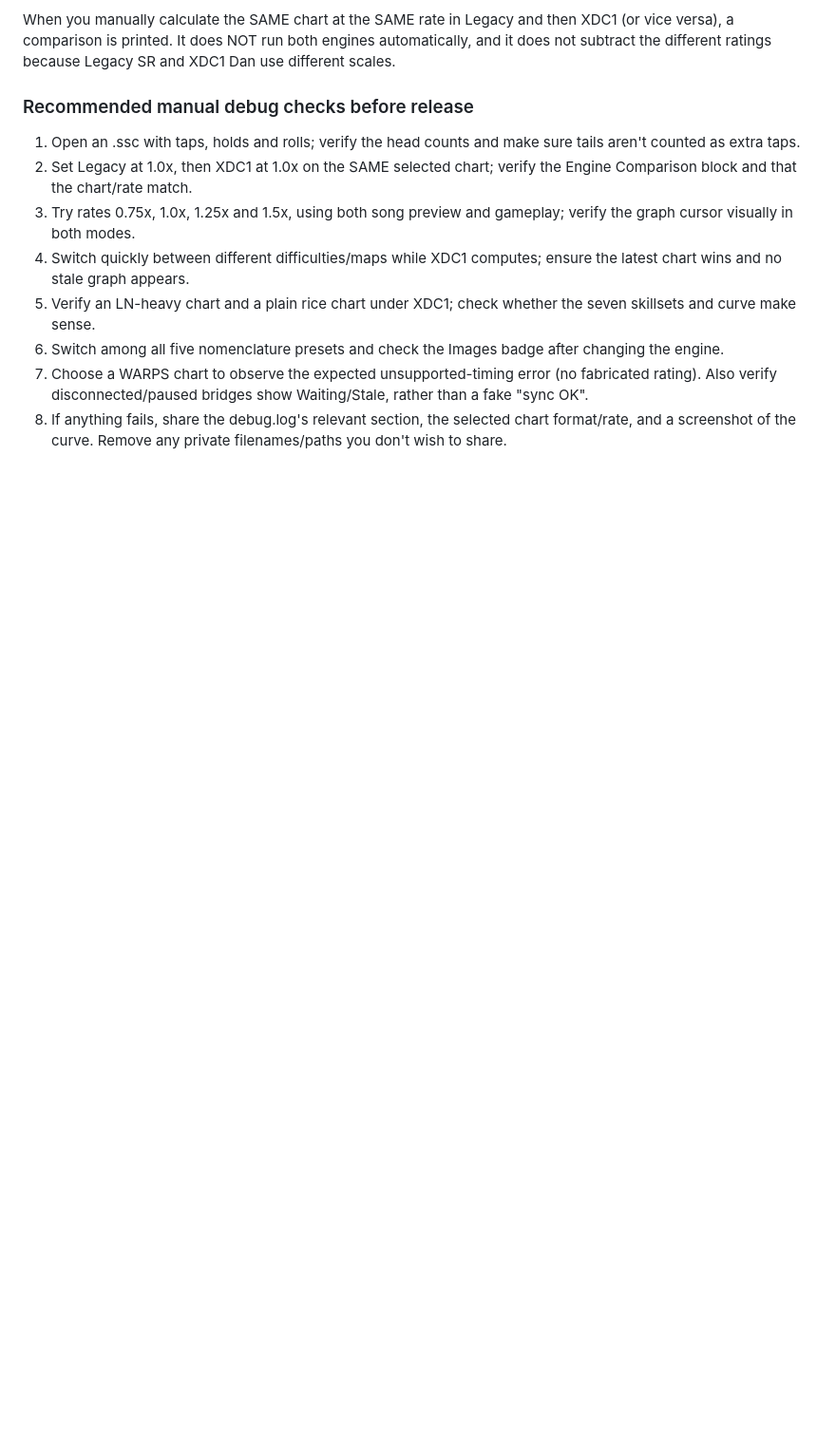
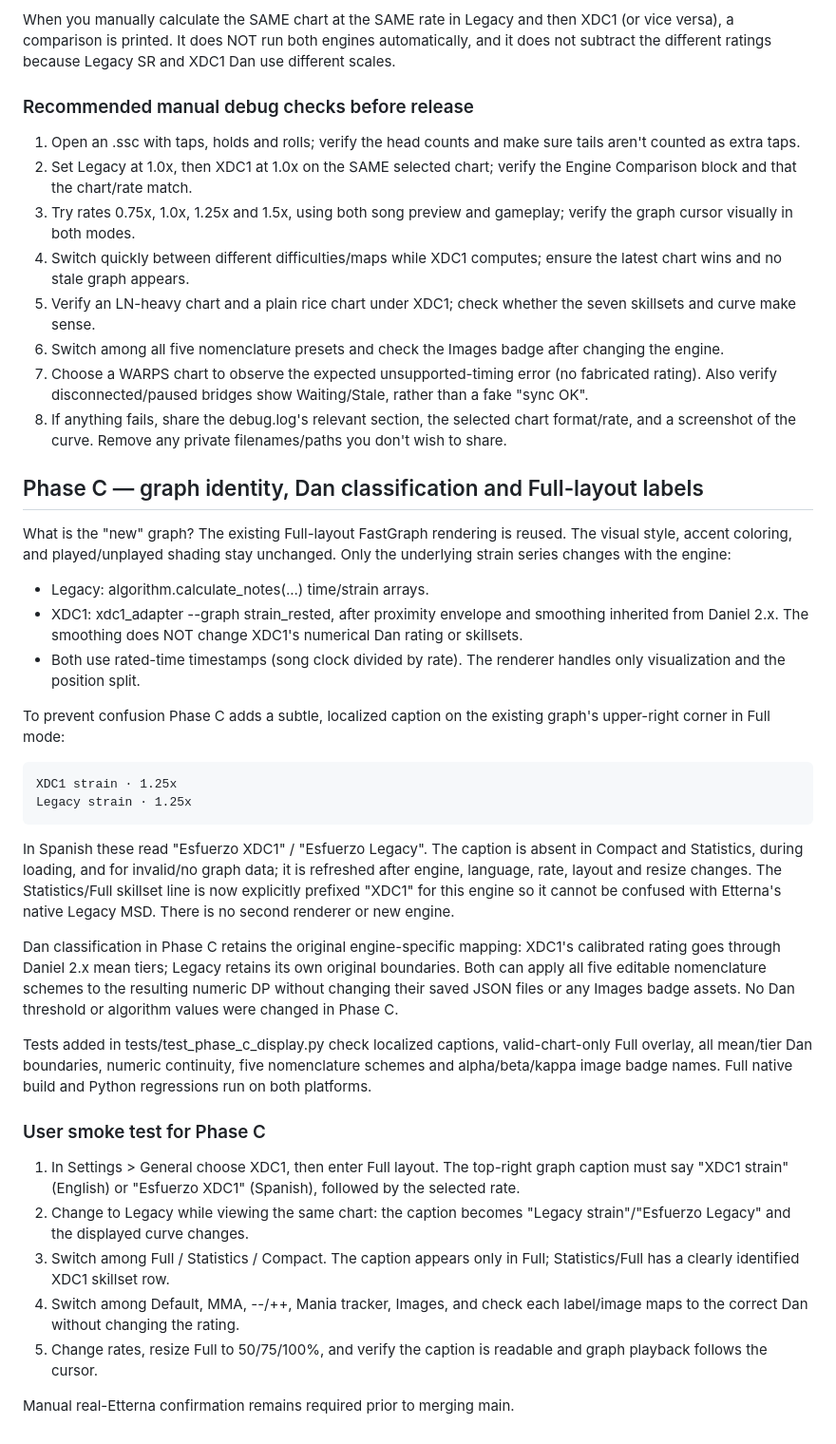
Before and after one commit to JoseMGS3/DanielEtterna, a Markdown page: docs/2.0-dev-notes.md, the part around the change. Shown at 95% size. Rendered like a GitHub page; blank space fills up the shorter version.

Commit message:
docs(phase-c): explain XDC1 graph vs Legacy, Dan classification and Full smoke tests

```diff
--- a/docs/2.0-dev-notes.md
+++ b/docs/2.0-dev-notes.md
@@ -329,3 +329,58 @@ different ratings because Legacy SR and XDC1 Dan use different scales.
 8. If anything fails, share the debug.log's relevant section, the
    selected chart format/rate, and a screenshot of the curve. Remove
    any private filenames/paths you don't wish to share.
+
+
+## Phase C — graph identity, Dan classification and Full-layout labels
+
+What is the "new" graph? The existing Full-layout FastGraph rendering is
+reused. The visual style, accent coloring, and played/unplayed shading stay
+unchanged. Only the underlying strain series changes with the engine:
+
+- Legacy: algorithm.calculate_notes(...) time/strain arrays.
+- XDC1: xdc1_adapter --graph strain_rested, after proximity envelope
+  and smoothing inherited from Daniel 2.x. The smoothing does NOT change
+  XDC1's numerical Dan rating or skillsets.
+- Both use rated-time timestamps (song clock divided by rate). The
+  renderer handles only visualization and the position split.
+
+To prevent confusion Phase C adds a subtle, localized caption on the
+existing graph's upper-right corner in Full mode:
+
+    XDC1 strain · 1.25x
+    Legacy strain · 1.25x
+
+In Spanish these read "Esfuerzo XDC1" / "Esfuerzo Legacy".
+The caption is absent in Compact and Statistics, during loading, and
+for invalid/no graph data; it is refreshed after engine, language, rate,
+layout and resize changes. The Statistics/Full skillset line is now
+explicitly prefixed "XDC1" for this engine so it cannot be confused with
+Etterna's native Legacy MSD. There is no second renderer or new engine.
+
+Dan classification in Phase C retains the original engine-specific
+mapping: XDC1's calibrated rating goes through Daniel 2.x mean tiers;
+Legacy retains its own original boundaries. Both can apply all five
+editable nomenclature schemes to the resulting numeric DP without
+changing their saved JSON files or any Images badge assets. No Dan
+threshold or algorithm values were changed in Phase C.
+
+Tests added in tests/test_phase_c_display.py check localized captions,
+valid-chart-only Full overlay, all mean/tier Dan boundaries, numeric
+continuity, five nomenclature schemes and alpha/beta/kappa image badge
+names. Full native build and Python regressions run on both platforms.
+
+### User smoke test for Phase C
+
+1. In Settings > General choose XDC1, then enter Full layout.
+   The top-right graph caption must say "XDC1 strain" (English) or
+   "Esfuerzo XDC1" (Spanish), followed by the selected rate.
+2. Change to Legacy while viewing the same chart: the caption becomes
+   "Legacy strain"/"Esfuerzo Legacy" and the displayed curve changes.
+3. Switch among Full / Statistics / Compact. The caption appears only in
+   Full; Statistics/Full has a clearly identified XDC1 skillset row.
+4. Switch among Default, MMA, --/++, Mania tracker, Images, and check
+   each label/image maps to the correct Dan without changing the rating.
+5. Change rates, resize Full to 50/75/100%, and verify the caption is
+   readable and graph playback follows the cursor.
+
+Manual real-Etterna confirmation remains required prior to merging main.
```
